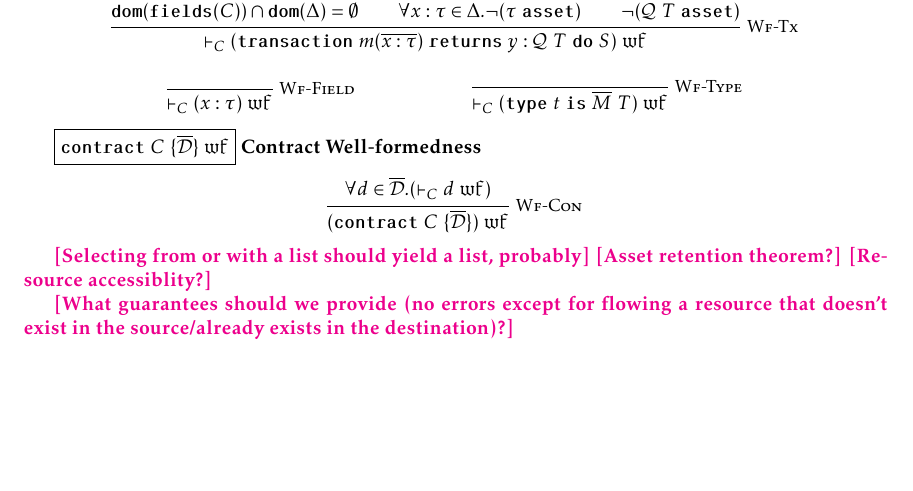
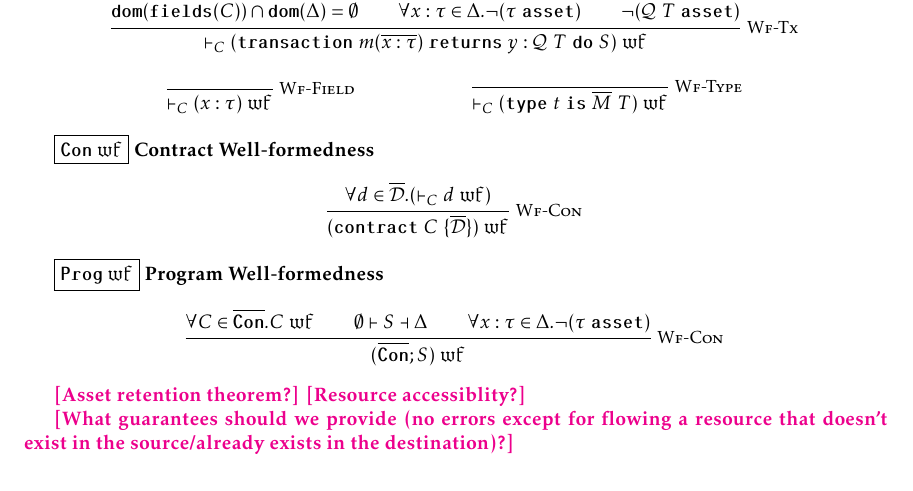
Before and after one commit to ReedOei/Psamathe, a LaTeX document (flow.tex): part of page 5 of 10, cut so that both start at the same text, the shorter picture padded with empty space. The pictures show the PDF file flow.pdf that the author committed with the source.

Commit message:
Program well-formedness

```diff
--- a/flow.tex
+++ b/flow.tex
@@ -397,4 +385,3 @@ $\mathcal{Q} \ominus \mathcal{R}$ represents the quantity left over after flowin
     }{ \proves_C (\type~t~\is~\overline{M}~T)~\wf }
 \end{mathpar}
 
-\framebox{$\contract~C~\{\overline{\mathcal{D}}\}~\wf$} \textbf{Contract Well-formedness}
@@ -407,5 +398,11 @@ $\mathcal{Q} \ominus \mathcal{R}$ represents the quantity left over after flowin
+        \forall C \in \overline{\Con}. C~\wf
+        \and
+        \emptyset \flowproves S \flowprovesout \Delta
+        \and
+        \forall x : \tau \in \Delta. \lnot(\tau~\asset)
+    }{ (\overline{\Con} ; S)~\wf }
+\end{mathpar}
 
-\reed{Selecting from or with a list should yield a list, probably}
 \reed{Asset retention theorem?}
 \reed{Resource accessiblity?}
 
```
Also changed, not shown: flow.pdf, flow.tex (16 more changed lines).
